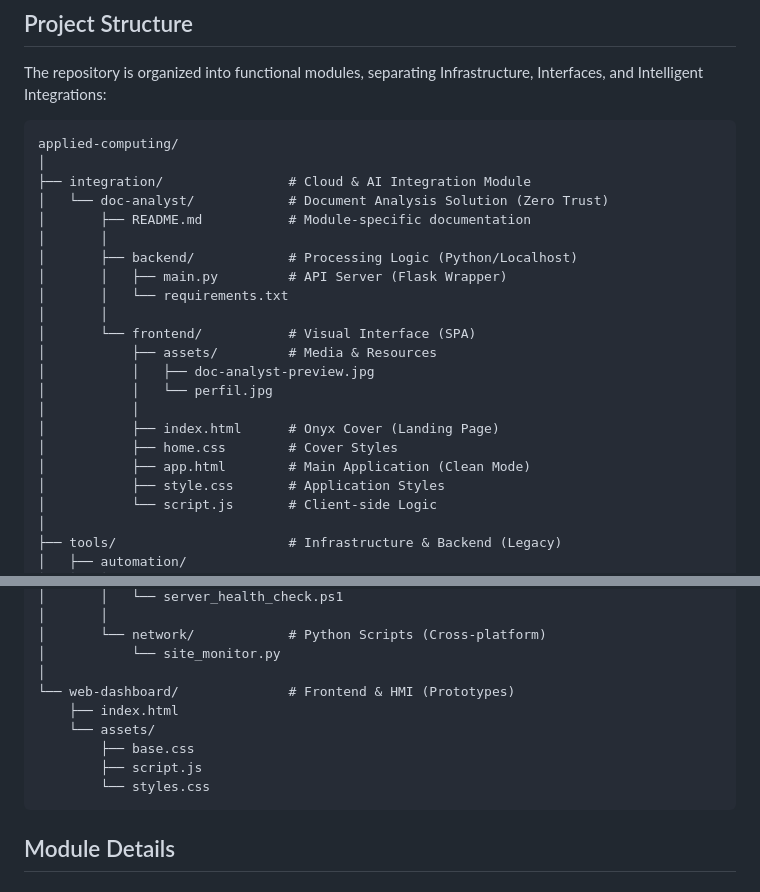
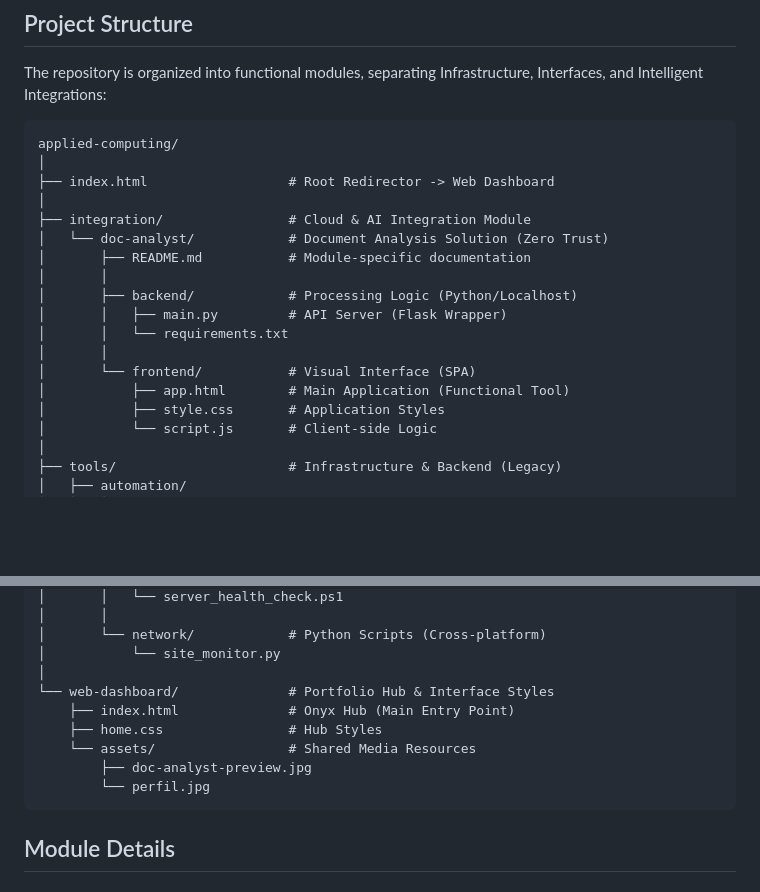
Before and after one commit to engcontrol-alv/applied-computing, a Markdown page: README.md, 2 parts joined by grey strips. Rendered like a GitHub page; blank space fills up the shorter version.

Commit message:
docs(readme): sync with new folder structure and hub location

````diff
--- a/README.md
+++ b/README.md
@@ -11,6 +11,8 @@ The repository is organized into functional modules, separating Infrastructure,
 ```text
 applied-computing/
 │
+├── index.html                  # Root Redirector -> Web Dashboard
+│
 ├── integration/                # Cloud & AI Integration Module
 │   └── doc-analyst/            # Document Analysis Solution (Zero Trust)
 │       ├── README.md           # Module-specific documentation
@@ -20,13 +22,7 @@ applied-computing/
 │       │   └── requirements.txt
 │       │
 │       └── frontend/           # Visual Interface (SPA)
-│           ├── assets/         # Media & Resources
-│           │   ├── doc-analyst-preview.jpg
-│           │   └── perfil.jpg
-│           │
-│           ├── index.html      # Onyx Cover (Landing Page)
-│           ├── home.css        # Cover Styles
-│           ├── app.html        # Main Application (Clean Mode)
+│           ├── app.html        # Main Application (Functional Tool)
 │           ├── style.css       # Application Styles
 │           └── script.js       # Client-side Logic
 │
@@ -49,12 +45,12 @@ applied-computing/
 │       └── network/            # Python Scripts (Cross-platform)
 │           └── site_monitor.py
 │
-└── web-dashboard/              # Frontend & HMI (Prototypes)
-    ├── index.html
-    └── assets/
-        ├── base.css
-        ├── script.js
-        └── styles.css
+└── web-dashboard/              # Portfolio Hub & Interface Styles
+    ├── index.html              # Onyx Hub (Main Entry Point)
+    ├── home.css                # Hub Styles
+    └── assets/                 # Shared Media Resources
+        ├── doc-analyst-preview.jpg
+        └── perfil.jpg
 ```
 
 ## Module Details
````
